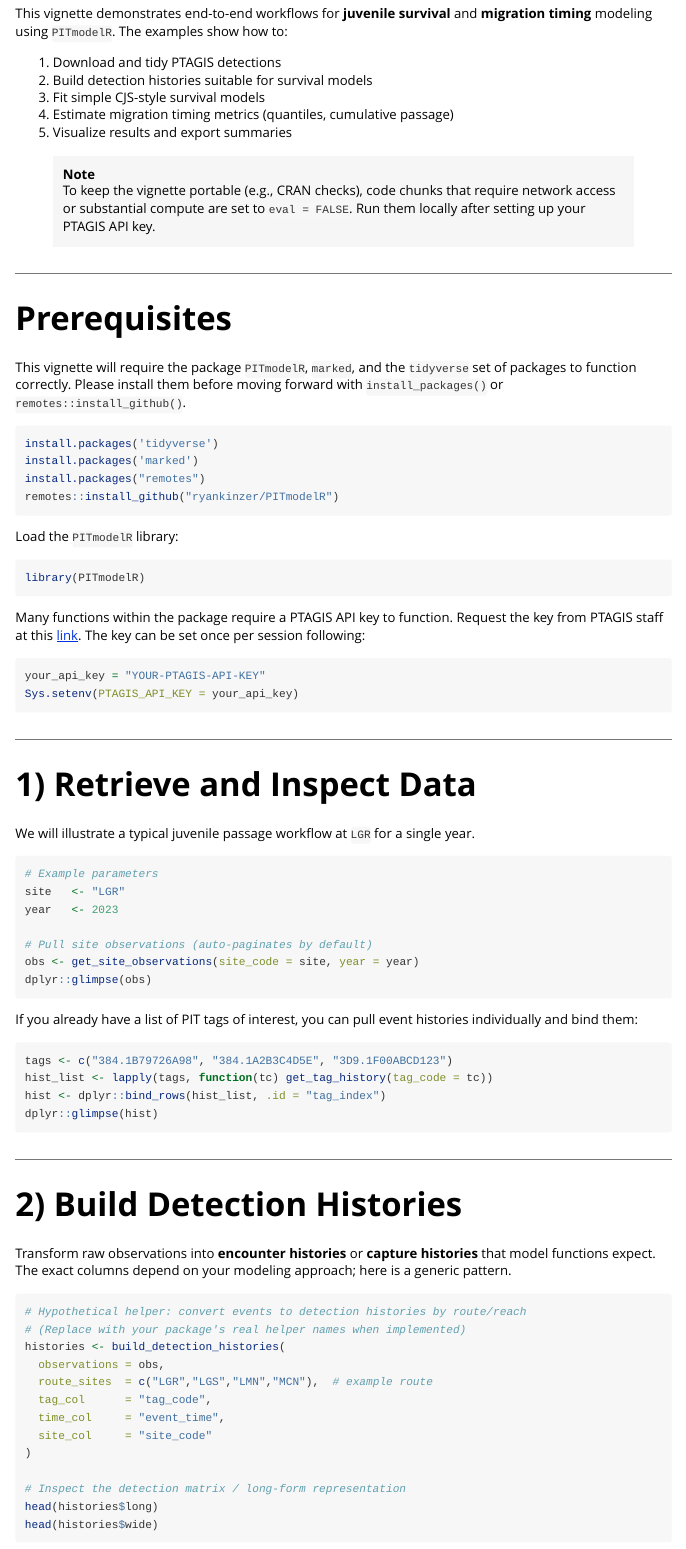
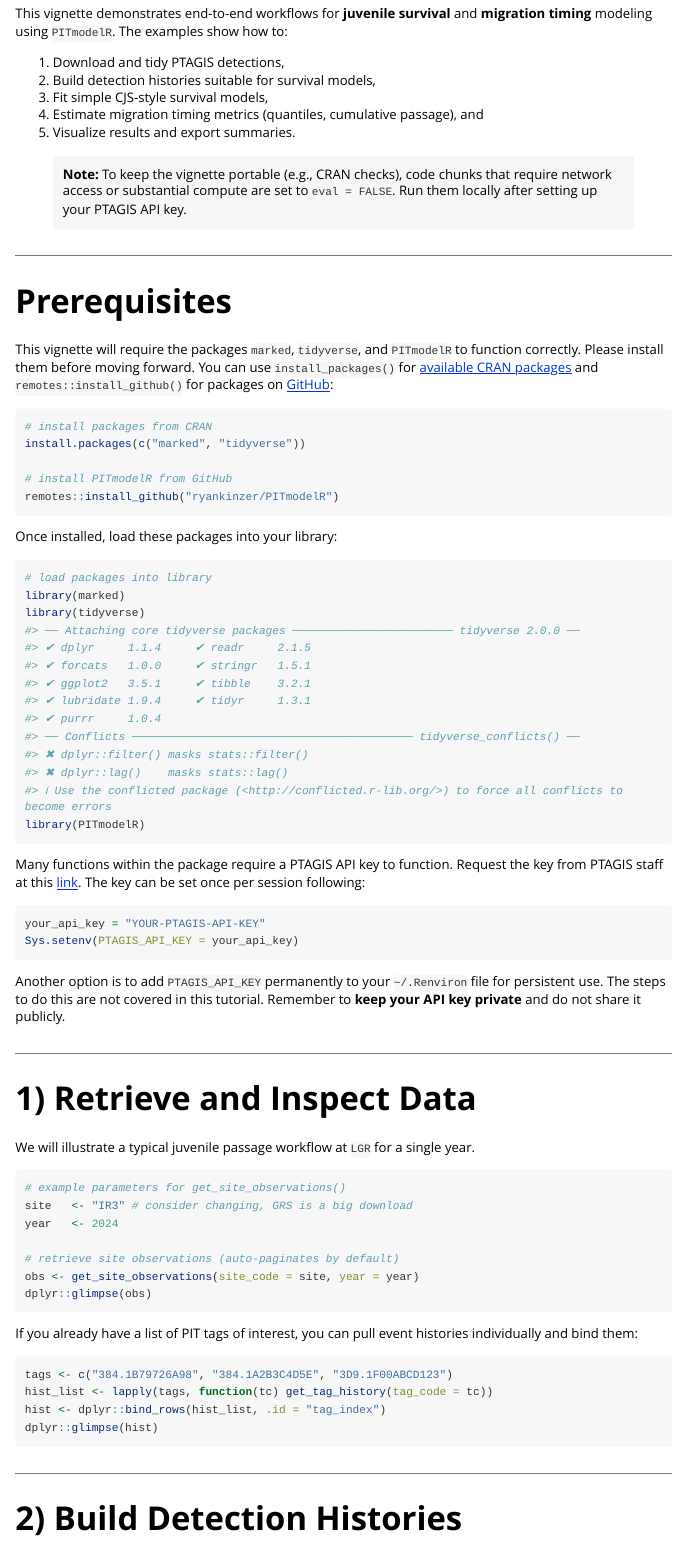
Before and after one commit to ryankinzer/PITmodelR, an R Markdown document (vignettes/modeling-survival-migration.Rmd): the page in a window 1100 px wide, from 260 px down. Rendered offline with R 4.5, knitr and Pandoc, with nearby package versions; long lines of code are wrapped.

Commit message:
moving on from modeling-survival-migration vignette

````diff
--- a/vignettes/modeling-survival-migration.Rmd
+++ b/vignettes/modeling-survival-migration.Rmd
@@ -28,40 +28,46 @@
 
 This vignette demonstrates end-to-end workflows for **juvenile survival** and **migration timing** modeling using `PITmodelR`. The examples show how to:
 
-1. Download and tidy PTAGIS detections
-2. Build detection histories suitable for survival models
-3. Fit simple CJS-style survival models
-4. Estimate migration timing metrics (quantiles, cumulative passage)
-5. Visualize results and export summaries
+1. Download and tidy PTAGIS detections,
+2. Build detection histories suitable for survival models,
+3. Fit simple CJS-style survival models,
+4. Estimate migration timing metrics (quantiles, cumulative passage), and
+5. Visualize results and export summaries.
 
-> **Note**
-> To keep the vignette portable (e.g., CRAN checks), code chunks that require network access or substantial compute are set to `eval = FALSE`. Run them locally after setting up your PTAGIS API key.
+> **Note:** To keep the vignette portable (e.g., CRAN checks), code chunks that require network access or substantial compute are set to `eval = FALSE`. Run them locally after setting up your PTAGIS API key.
 
 ---
 
 # Prerequisites
 
-This vignette will require the package `PITmodelR`, `marked`, and the `tidyverse` set of packages to function correctly. Please install them before moving forward with `install_packages()` or `remotes::install_github()`.
+This vignette will require the packages `marked`, `tidyverse`, and `PITmodelR` to function correctly. Please install them before moving forward. You can use `install_packages()` for [available CRAN packages](https://cran.r-project.org/web/packages/available_packages_by_name.html) and `remotes::install_github()` for packages on [GitHub](https://github.com/):
 
-```{r eval=FALSE}
-install.packages('tidyverse')
-install.packages('marked')
-install.packages("remotes")
+```{r eval = FALSE}
+# install packages from CRAN
+install.packages(c("marked", "tidyverse"))
+
+# install PITmodelR from GitHub
 remotes::install_github("ryankinzer/PITmodelR")
+
 ```
 
-Load the `PITmodelR` library:
+Once installed, load these packages into your library:
 
-```{r}
+```{r eval = TRUE}
+# load packages into library
+library(marked)
+library(tidyverse)
 library(PITmodelR)
 ```
 
 Many functions within the package require a PTAGIS API key to function. Request the key from PTAGIS staff at this [link](https://www.ptagis.org/Contact). The key can be set once per session following:
 
-```{r eval=FALSE}
+```{r eval = FALSE}
 your_api_key = "YOUR-PTAGIS-API-KEY"
 Sys.setenv(PTAGIS_API_KEY = your_api_key)
 ```
+
+Another option is to add `PTAGIS_API_KEY` permanently to your `~/.Renviron` file for persistent use. The steps to do this are not covered in this tutorial. Remember to **keep your API key private** and do not share it publicly.
 
 ---
 
@@ -69,19 +75,19 @@
 
 We will illustrate a typical juvenile passage workflow at `LGR` for a single year.
 
-```{r eval=FALSE}
-# Example parameters
-site   <- "LGR"
-year   <- 2023
+```{r eval = FALSE}
+# example parameters for get_site_observations()
+site   <- "IR3" # consider changing, GRS is a big download
+year   <- 2024
 
-# Pull site observations (auto-paginates by default)
+# retrieve site observations (auto-paginates by default)
 obs <- get_site_observations(site_code = site, year = year)
 dplyr::glimpse(obs)
 ```
 
 If you already have a list of PIT tags of interest, you can pull event histories individually and bind them:
 
-```{r eval=FALSE}
+```{r eval = FALSE}
 tags <- c("384.1B79726A98", "384.1A2B3C4D5E", "3D9.1F00ABCD123")
 hist_list <- lapply(tags, function(tc) get_tag_history(tag_code = tc))
 hist <- dplyr::bind_rows(hist_list, .id = "tag_index")
````
Also changed, not shown: R/get_site_observations.R (+1 -1 lines), vignettes/getting-started.Rmd (+1 -1 lines).
